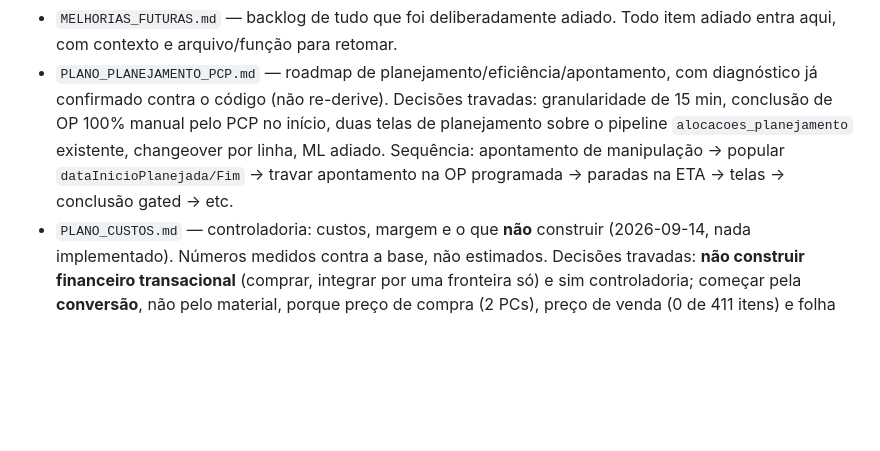
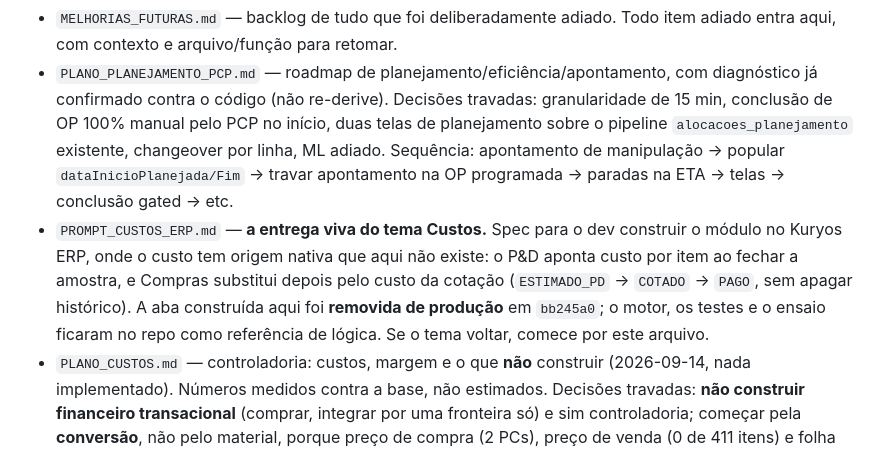
Before and after one commit to gcallegaro-kur/PCP-Kuryos, a Markdown page: CLAUDE.md, the part around the change. Drawn GitHub-style; blank space fills up the shorter version.

```diff
--- a/CLAUDE.md
+++ b/CLAUDE.md
@@ -144,6 +144,12 @@ antes de fechar.
   planejamento sobre o pipeline `alocacoes_planejamento` existente, changeover por linha,
   ML adiado. Sequência: apontamento de manipulação → popular `dataInicioPlanejada/Fim` →
   travar apontamento na OP programada → paradas na ETA → telas → conclusão gated → etc.
+- `PROMPT_CUSTOS_ERP.md` — **a entrega viva do tema Custos.** Spec para o dev construir o
+  módulo no Kuryos ERP, onde o custo tem origem nativa que aqui não existe: o P&D aponta
+  custo por item ao fechar a amostra, e Compras substitui depois pelo custo da cotação
+  (`ESTIMADO_PD` → `COTADO` → `PAGO`, sem apagar histórico). A aba construída aqui foi
+  **removida de produção** em `bb245a0`; o motor, os testes e o ensaio ficaram no repo
+  como referência de lógica. Se o tema voltar, comece por este arquivo.
 - `PLANO_CUSTOS.md` — controladoria: custos, margem e o que **não** construir (2026-09-14,
   nada implementado). Números medidos contra a base, não estimados. Decisões travadas:
   **não construir financeiro transacional** (comprar, integrar por uma fronteira só) e sim
```
Also changed, not shown: AGENT_STATUS.md (+13 -2 lines), PROMPT_CUSTOS_ERP.md (added, +398 -0 lines).
